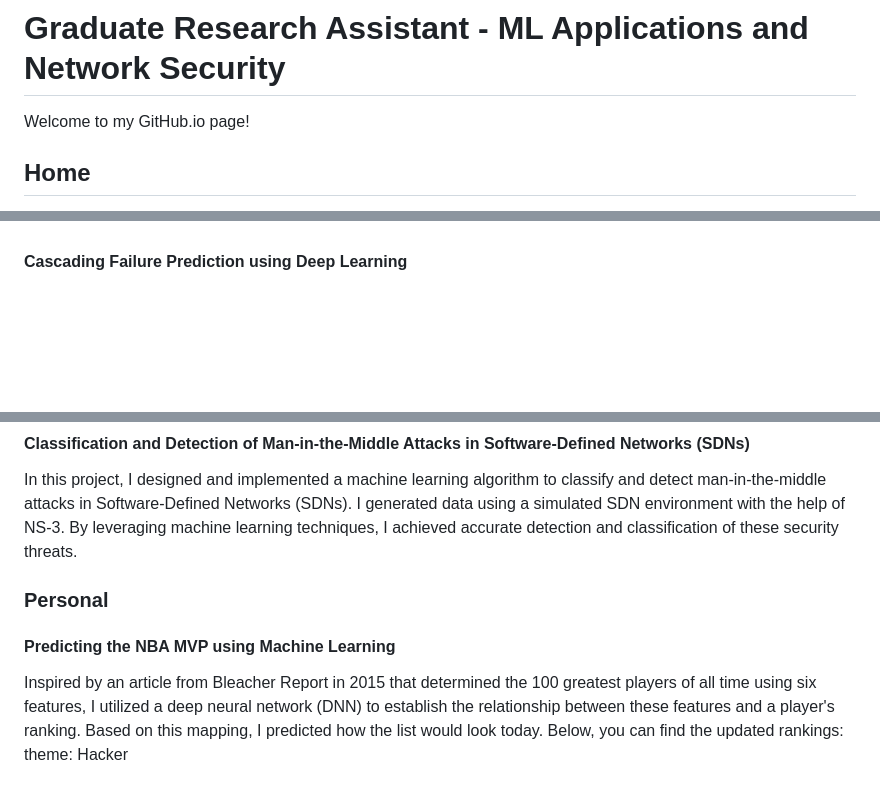
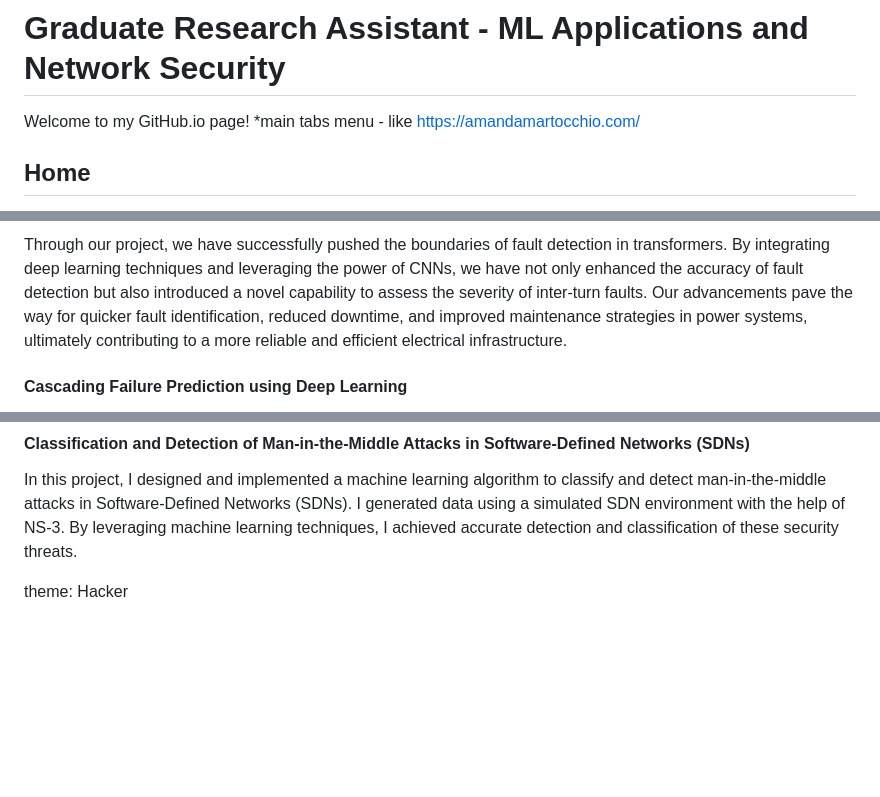
Before and after one commit to ekatenkorang/ekatenkorang.github.io, a Markdown page: README.md, 3 parts joined by grey strips. GitHub-like rendering; blank space fills up the shorter version.

```diff
--- a/README.md
+++ b/README.md
@@ -1,5 +1,6 @@
 # Graduate Research Assistant - ML Applications and Network Security
  Welcome to my GitHub.io page!
+ *main tabs menu - like https://amandamartocchio.com/
 ## Home
 Welcome to the world of Edwin Tenkorang! I am an electrical engineer with a passion for applied machine learning. Join me as I aim to become a top-notch researcher in next-generation technology's security and privacy. Explore my projects, research, and diverse interests, including music, sports, reading, and board games. Together, let's shape the future of technology and make a meaningful impact. Welcome to my world of research, creativity, and endless possibilities!
 * Need a visually appealing layout with an eye-catching banner or image that represents my interests or field of research.
@@ -18,3 +34,4 @@ In this project, I designed a novel technique to detect both the location and se
+Through our project, we have successfully pushed the boundaries of fault detection in transformers. By integrating deep learning techniques and leveraging the power of CNNs, we have not only enhanced the accuracy of fault detection but also introduced a novel capability to assess the severity of inter-turn faults. Our advancements pave the way for quicker fault identification, reduced downtime, and improved maintenance strategies in power systems, ultimately contributing to a more reliable and efficient electrical infrastructure.
 
 #### Cascading Failure Prediction using Deep Learning
 
@@ -29,8 +46,5 @@ This project explores machine learning approaches to minimize transmit power in
 
 In this project, I designed and implemented a machine learning algorithm to classify and detect man-in-the-middle attacks in Software-Defined Networks (SDNs). I generated data using a simulated SDN environment with the help of NS-3. By leveraging machine learning techniques, I achieved accurate detection and classification of these security threats.
 
-### Personal
-#### Predicting the NBA MVP using Machine Learning
 
-Inspired by an article from Bleacher Report in 2015 that determined the 100 greatest players of all time using six features, I utilized a deep neural network (DNN) to establish the relationship between these features and a player's ranking. Based on this mapping, I predicted how the list would look today. Below, you can find the updated rankings:
 theme: Hacker
```
Also changed, not shown: other parts of README.md (+22 -7 lines).
